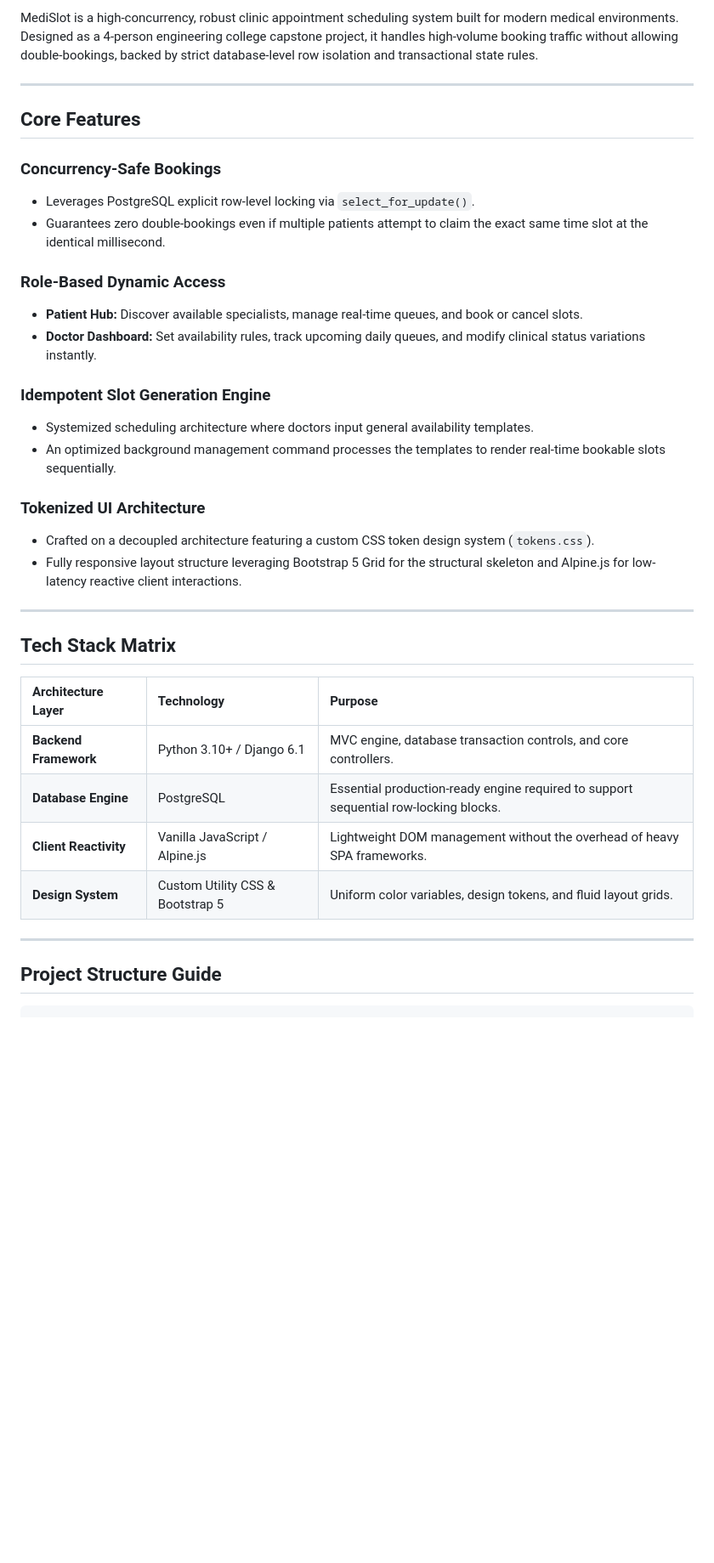
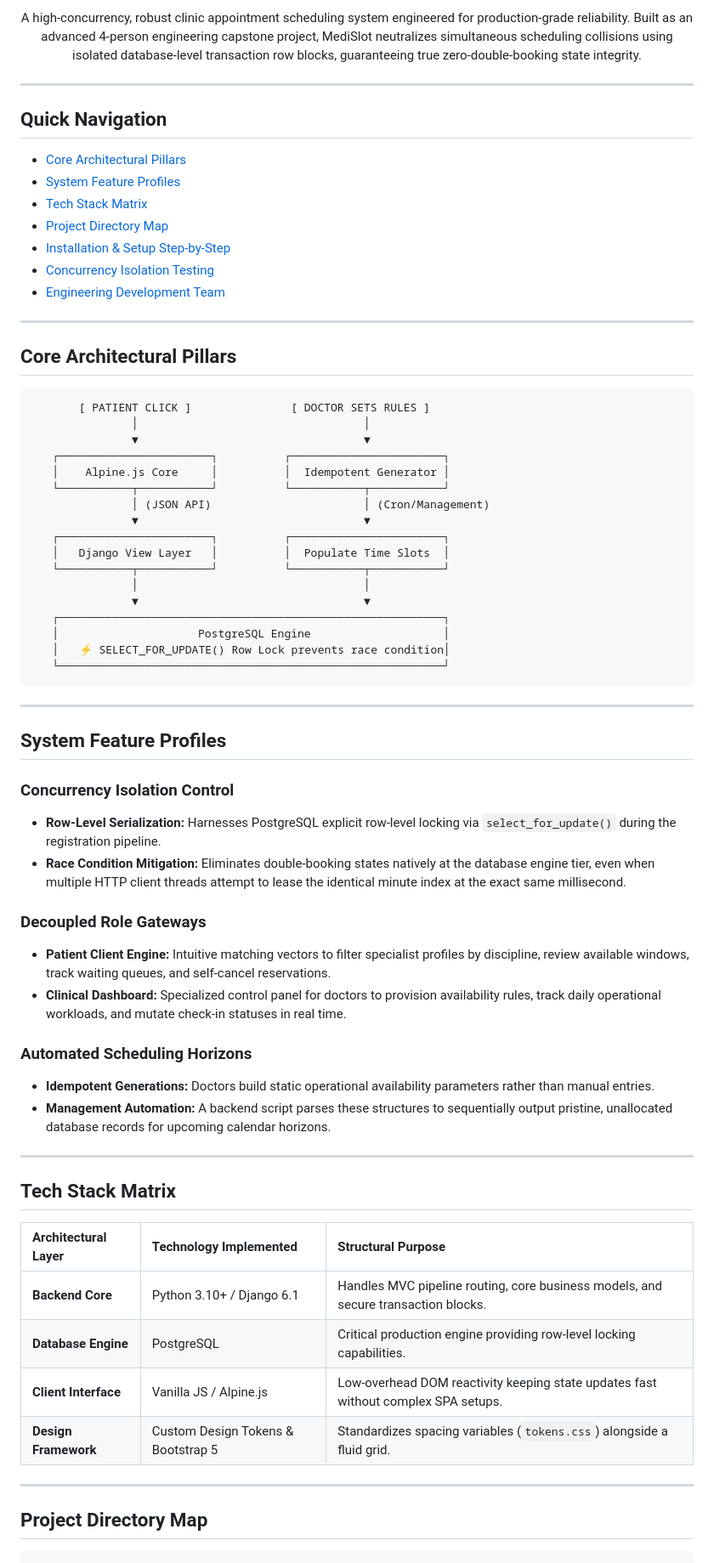
Before and after one commit to adarshpatil1209/MP-clinic-appointment-system, a Markdown page: README.md, the part around one of its changes. Shown at 85% size. Rendered like a GitHub page; blank space fills up the shorter version.

````diff
--- a/README.md
+++ b/README.md
@@ -7,40 +9,73 @@
 
-MediSlot is a high-concurrency, robust clinic appointment scheduling system built for modern medical environments. Designed as a 4-person engineering college capstone project, it handles high-volume booking traffic without allowing double-bookings, backed by strict database-level row isolation and transactional state rules.
+<p align="center">
+  A high-concurrency, robust clinic appointment scheduling system engineered for production-grade reliability. Built as an advanced 4-person engineering capstone project, MediSlot neutralizes simultaneous scheduling collisions using isolated database-level transaction row blocks, guaranteeing true zero-double-booking state integrity.
+</p>
 
 ---
 
-## Core Features
+## Quick Navigation
+* [Core Architectural Pillars](#core-architectural-pillars)
+* [System Feature Profiles](#system-feature-profiles)
+* [Tech Stack Matrix](#tech-stack-matrix)
+* [Project Directory Map](#project-directory-map)
+* [Installation & Setup Step-by-Step](#installation--setup-step-by-step)
+* [Concurrency Isolation Testing](#concurrency-isolation-testing)
+* [Engineering Development Team](#engineering-development-team)
 
-### Concurrency-Safe Bookings
-* Leverages PostgreSQL explicit row-level locking via `select_for_update()`.
-* Guarantees zero double-bookings even if multiple patients attempt to claim the exact same time slot at the identical millisecond.
+---
 
-### Role-Based Dynamic Access
-* **Patient Hub:** Discover available specialists, manage real-time queues, and book or cancel slots.
-* **Doctor Dashboard:** Set availability rules, track upcoming daily queues, and modify clinical status variations instantly.
+## Core Architectural Pillars
 
-### Idempotent Slot Generation Engine
-* Systemized scheduling architecture where doctors input general availability templates.
-* An optimized background management command processes the templates to render real-time bookable slots sequentially.
+```text
+       [ PATIENT CLICK ]               [ DOCTOR SETS RULES ]
+               │                                  │
+               ▼                                  ▼
+   ┌───────────────────────┐          ┌───────────────────────┐
+   │    Alpine.js Core     │          │  Idempotent Generator │
+   └───────────┬───────────┘          └───────────┬───────────┘
+               │ (JSON API)                       │ (Cron/Management)
+               ▼                                  ▼
+   ┌───────────────────────┐          ┌───────────────────────┐
+   │   Django View Layer   │          │  Populate Time Slots  │
+   └───────────┬───────────┘          └───────────┬───────────┘
+               │                                  │
+               ▼                                  ▼
+   ┌──────────────────────────────────────────────────────────┐
+   │                     PostgreSQL Engine                    │
+   │   ⚡ SELECT_FOR_UPDATE() Row Lock prevents race condition│
+   └──────────────────────────────────────────────────────────┘
+```
 
-### Tokenized UI Architecture
-* Crafted on a decoupled architecture featuring a custom CSS token design system (`tokens.css`).
-* Fully responsive layout structure leveraging Bootstrap 5 Grid for the structural skeleton and Alpine.js for low-latency reactive client interactions.
+---
+
+## System Feature Profiles
+
+### Concurrency Isolation Control
+* **Row-Level Serialization:** Harnesses PostgreSQL explicit row-level locking via `select_for_update()` during the registration pipeline.
+* **Race Condition Mitigation:** Eliminates double-booking states natively at the database engine tier, even when multiple HTTP client threads attempt to lease the identical minute index at the exact same millisecond.
+
+### Decoupled Role Gateways
+* **Patient Client Engine:** Intuitive matching vectors to filter specialist profiles by discipline, review available windows, track waiting queues, and self-cancel reservations.
+* **Clinical Dashboard:** Specialized control panel for doctors to provision availability rules, track daily operational workloads, and mutate check-in statuses in real time.
+
+### Automated Scheduling Horizons
+* **Idempotent Generations:** Doctors build static operational availability parameters rather than manual entries.
+* **Management Automation:** A backend script parses these structures to sequentially output pristine, unallocated database records for upcoming calendar horizons.
 
 ---
 
 ## Tech Stack Matrix
 
-| Architecture Layer | Technology | Purpose |
+| Architectural Layer | Technology Implemented | Structural Purpose |
 | :--- | :--- | :--- |
-| **Backend Framework** | Python 3.10+ / Django 6.1 | MVC engine, database transaction controls, and core controllers. |
-| **Database Engine** | PostgreSQL | Essential production-ready engine required to support sequential row-locking blocks. |
-| **Client Reactivity** | Vanilla JavaScript / Alpine.js | Lightweight DOM management without the overhead of heavy SPA frameworks. |
-| **Design System** | Custom Utility CSS & Bootstrap 5 | Uniform color variables, design tokens, and fluid layout grids. |
+| **Backend Core** | Python 3.10+ / Django 6.1 | Handles MVC pipeline routing, core business models, and secure transaction blocks. |
+| **Database Engine** | PostgreSQL | Critical production engine providing row-level locking capabilities. |
+| **Client Interface** | Vanilla JS / Alpine.js | Low-overhead DOM reactivity keeping state updates fast without complex SPA setups. |
+| **Design Framework** | Custom Design Tokens & Bootstrap 5 | Standardizes spacing variables (`tokens.css`) alongside a fluid grid. |
 
 ---
 
-## Project Structure Guide
+## Project Directory Map
 
 ```text
 ├── core/
````
Also changed, not shown: other parts of README.md (+40 -38 lines).
